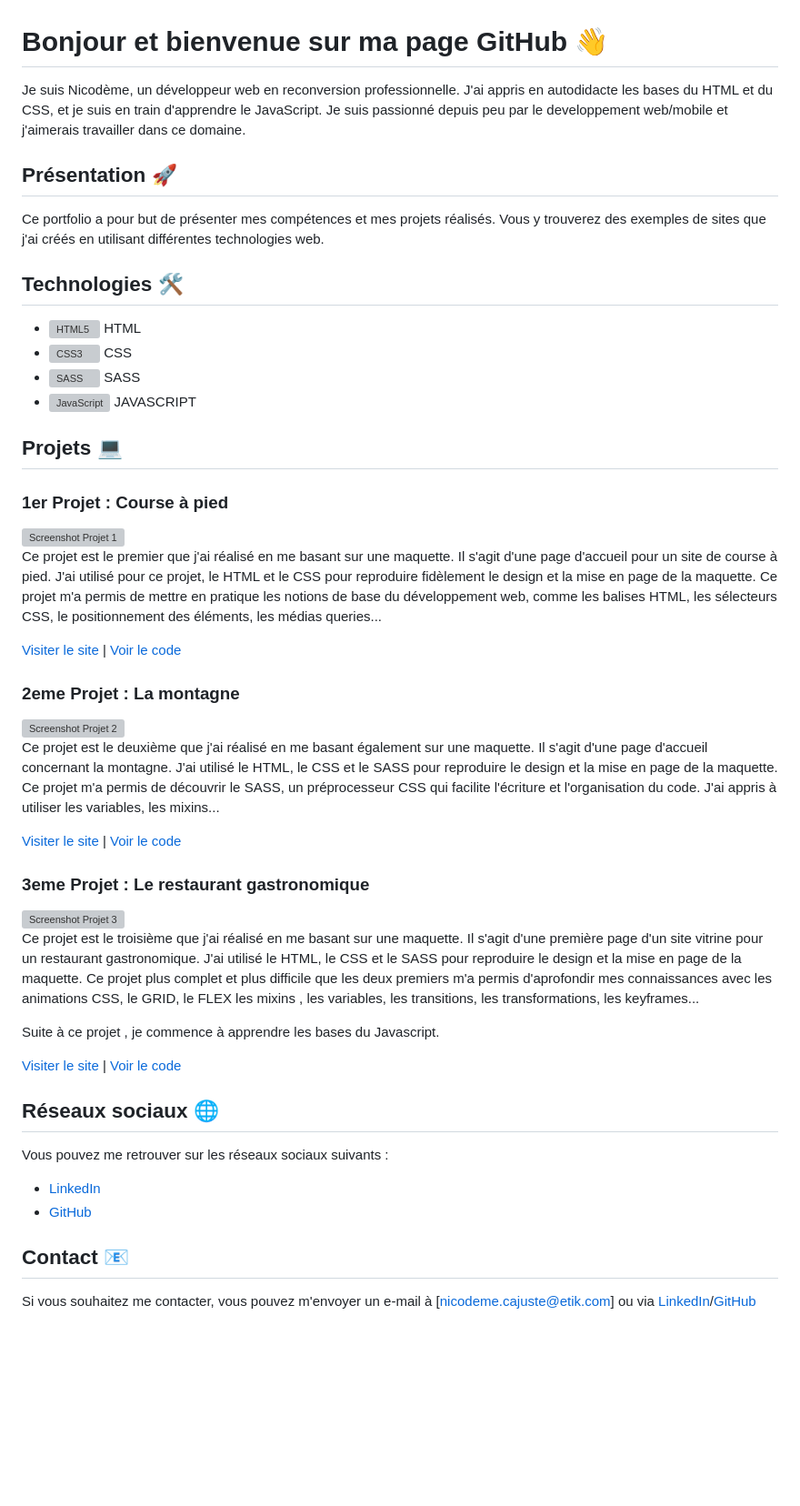
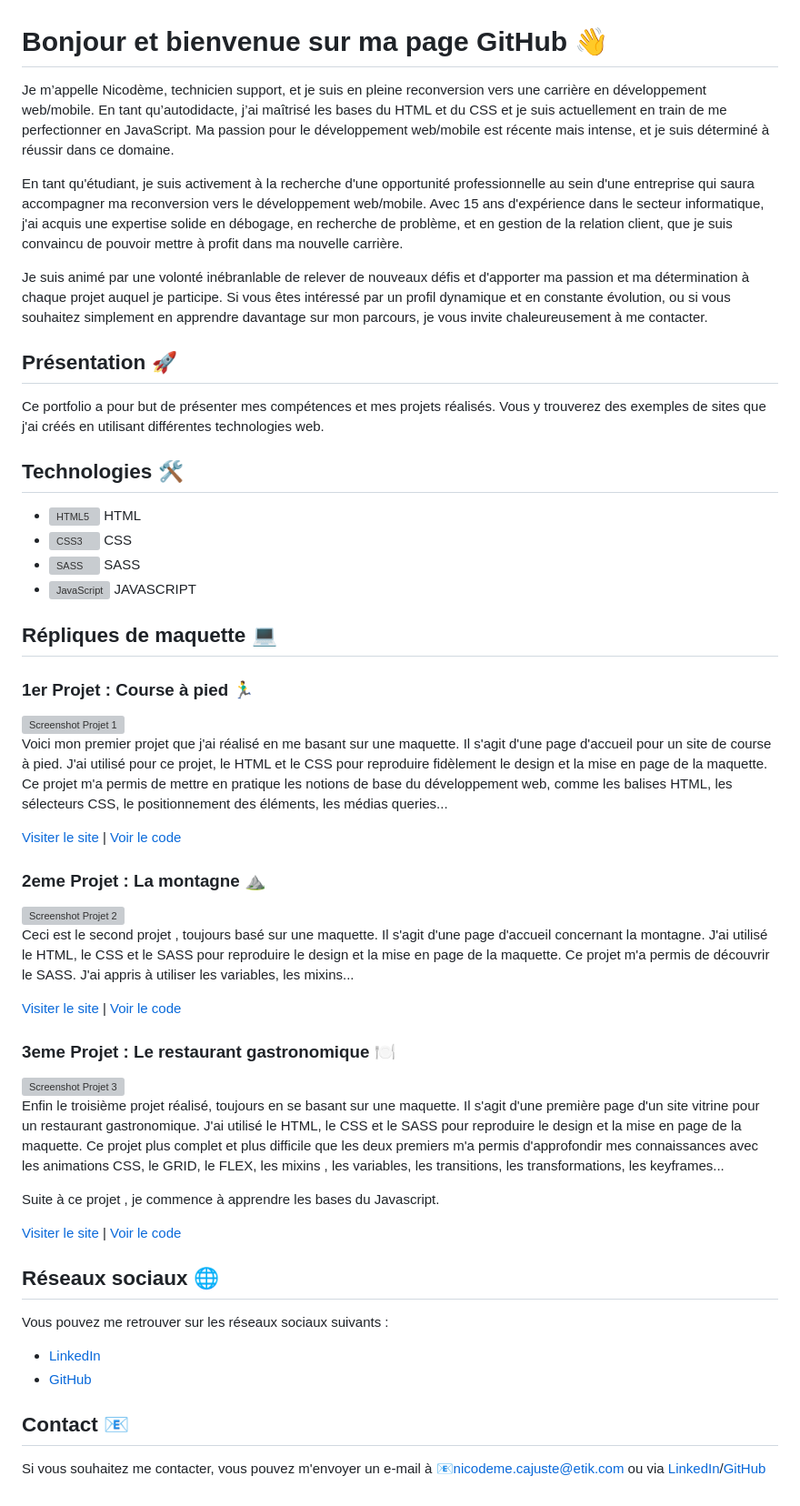
Before and after one commit to Nicodeme-C/Nicodeme-C.github.io, a Markdown page: README.md, the part around the change. Shown at 91% size. Drawn GitHub-style; blank space fills up the shorter version; grey boxes are pictures that could not be loaded.

```diff
--- a/README.md
+++ b/README.md
@@ -1,6 +1,13 @@
 # Bonjour et bienvenue sur ma page GitHub 👋
 
-Je suis Nicodème, un développeur web en reconversion professionnelle. J'ai appris en autodidacte les bases du HTML et du CSS, et je suis en train d'apprendre le JavaScript. Je suis passionné depuis peu par le developpement web/mobile et j'aimerais travailler dans ce domaine.
+Je m’appelle Nicodème, technicien support, et je suis en pleine reconversion vers une carrière en développement web/mobile. En tant qu’autodidacte, j’ai maîtrisé les bases du HTML et du CSS et je suis actuellement en train de me perfectionner en JavaScript. Ma passion pour le développement web/mobile est récente mais intense, et je suis déterminé à réussir dans ce domaine.
+
+En tant qu'étudiant, je suis activement à la recherche d'une opportunité professionnelle au sein d'une entreprise qui saura accompagner ma reconversion vers le développement web/mobile.
+Avec 15 ans d'expérience dans le secteur informatique, j'ai acquis une expertise solide en débogage, en recherche de problème, et en gestion de la relation client, que je suis convaincu de pouvoir mettre à profit dans ma nouvelle carrière.
+
+Je suis animé par une volonté inébranlable de relever de nouveaux défis et d'apporter ma passion et ma détermination à chaque projet auquel je participe.
+Si vous êtes intéressé par un profil dynamique et en constante évolution, ou si vous souhaitez simplement en apprendre davantage sur mon parcours, je vous invite chaleureusement à me contacter.
+
 
 ## Présentation 🚀
 
@@ -13,29 +20,29 @@ Ce portfolio a pour but de présenter mes compétences et mes projets réalisés
 - <img src="https://img.icons8.com/color/48/000000/sass.png" alt="SASS"> SASS
 - <img src="https://img.icons8.com/color/48/000000/javascript.png" alt="JavaScript"> JAVASCRIPT
 
-## Projets 💻
+## Répliques de maquette 💻
 
-### 1er Projet : Course à pied
+### 1er Projet : Course à pied 🏃‍♂️
 
 <img src="https://i.goopics.net/7hggo3.jpg"  alt="Screenshot Projet 1" height="300">
 
-Ce projet est le premier que j'ai réalisé en me basant sur une maquette. Il s'agit d'une page d'accueil pour un site de course à pied. J'ai utilisé pour ce projet, le HTML et le CSS pour reproduire fidèlement le design et la mise en page de la maquette. Ce projet m'a permis de mettre en pratique les notions de base du développement web, comme les balises HTML, les sélecteurs CSS, le positionnement des éléments, les médias queries...
+Voici mon premier projet que j'ai réalisé en me basant sur une maquette. Il s'agit d'une page d'accueil pour un site de course à pied. J'ai utilisé pour ce projet, le HTML et le CSS pour reproduire fidèlement le design et la mise en page de la maquette. Ce projet m'a permis de mettre en pratique les notions de base du développement web, comme les balises HTML, les sélecteurs CSS, le positionnement des éléments, les médias queries...
 
 [Visiter le site](https://nicodeme-c.github.io/projet-run/) | [Voir le code](https://github.com/Nicodeme-C/Nicodeme-C.github.io/tree/main/projet-run)
 
-### 2eme Projet : La montagne
+### 2eme Projet : La montagne ⛰️
 
 <img src="https://i.goopics.net/cke1sm.jpg" alt="Screenshot Projet 2" height="400">
 
-Ce projet est le deuxième que j'ai réalisé en me basant également sur une maquette. Il s'agit d'une page d'accueil concernant la montagne. J'ai utilisé le HTML, le CSS et le SASS pour reproduire le design et la mise en page de la maquette. Ce projet m'a permis de découvrir le SASS, un préprocesseur CSS qui facilite l'écriture et l'organisation du code. J'ai appris à utiliser les variables, les mixins...
+Ceci est le second projet , toujours basé sur une maquette. Il s'agit d'une page d'accueil concernant la montagne. J'ai utilisé le HTML, le CSS et le SASS pour reproduire le design et la mise en page de la maquette. Ce projet m'a permis de découvrir le SASS. J'ai appris à utiliser les variables, les mixins...
 
 [Visiter le site](https://nicodeme-c.github.io/projet-sass1/) | [Voir le code](https://github.com/Nicodeme-C/Nicodeme-C.github.io/tree/main/projet-sass1)
 
-### 3eme Projet : Le restaurant gastronomique
+### 3eme Projet : Le restaurant gastronomique 🍽️
 
 <img src="https://i.goopics.net/9uq7td.jpg" alt="Screenshot Projet 3" height="400">
 
-Ce projet est le troisième que j'ai réalisé en me basant sur une maquette. Il s'agit d'une première page d'un site vitrine pour un restaurant gastronomique. J'ai utilisé le HTML, le CSS et le SASS pour reproduire le design et la mise en page de la maquette. Ce projet plus complet et plus difficile que les deux premiers m'a permis d'aprofondir mes connaissances avec les animations CSS, le GRID, le FLEX les mixins , les variables, les transitions, les transformations, les keyframes...
+Enfin le troisième projet réalisé, toujours en se basant sur une maquette. Il s'agit d'une première page d'un site vitrine pour un restaurant gastronomique. J'ai utilisé le HTML, le CSS et le SASS pour reproduire le design et la mise en page de la maquette. Ce projet plus complet et plus difficile que les deux premiers m'a permis d'approfondir mes connaissances avec les animations CSS, le GRID, le FLEX, les mixins , les variables, les transitions, les transformations, les keyframes...
 
 Suite à ce projet , je commence à apprendre les bases du Javascript.
 
@@ -50,4 +57,4 @@ Vous pouvez me retrouver sur les réseaux sociaux suivants :
 
 ## Contact 📧
 
-Si vous souhaitez me contacter, vous pouvez m'envoyer un e-mail à [nicodeme.cajuste@etik.com] ou via [LinkedIn](https://www.linkedin.com/in/nicod%C3%A8me-c-89110b137/)/[GitHub](https://github.com/Nicodeme-C)
+Si vous souhaitez me contacter, vous pouvez m'envoyer un e-mail à [📧nicodeme.cajuste@etik.com](mailto:nicodeme.cajuste@etik.com) ou via [LinkedIn](https://www.linkedin.com/in/nicod%C3%A8me-c-89110b137/)/[GitHub](https://github.com/Nicodeme-C)
```
